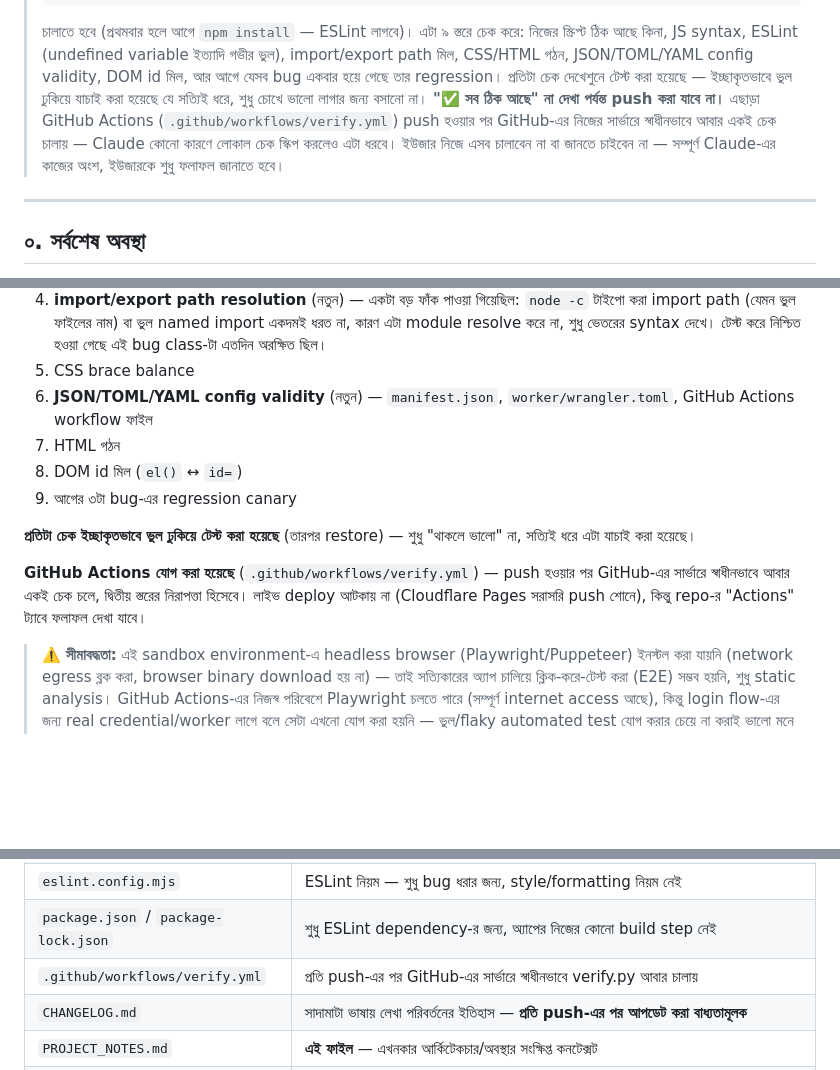
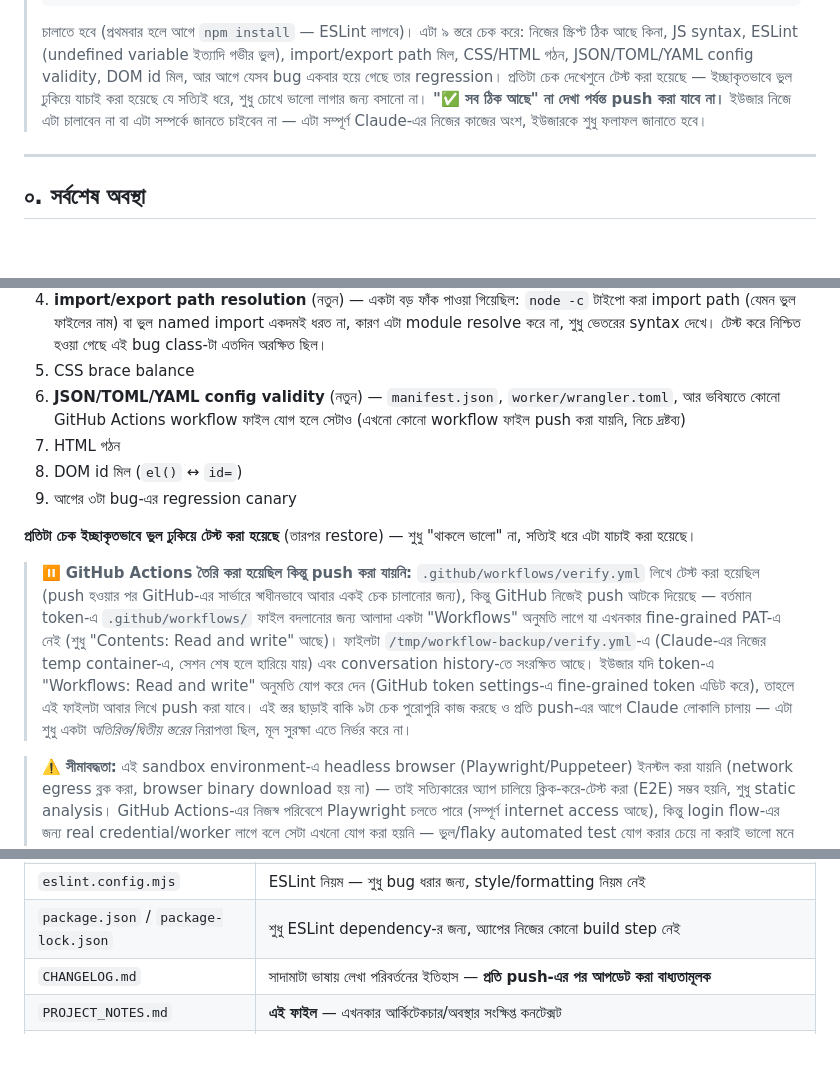
Before and after one commit to openjobsolutionbd/mydian, a Markdown page: PROJECT_NOTES.md, 3 parts joined by grey strips. Rendered like a GitHub page; blank space fills up the shorter version.

Commit message:
docs: correct GitHub Actions claims (push was rejected, permission needed)
The previous commit's docs said GitHub Actions verification was live,
but that push was actually rejected by GitHub — the current fine-
grained PAT has 'Contents: Read and write' but not the separate
'Workflows' permission required to add/change files under
.github/workflows/. Corrected PROJECT_NOTES.md and CHANGELOG.md to
accurately reflect this instead of claiming a feature that isn't
actually live. The workflow file itself is kept on disk (untracked)
in case the user grants the extra token permission later.

All 9 local verify.py checks are unaffected and fully working —
this was only the optional second/redundant layer.

```diff
--- a/PROJECT_NOTES.md
+++ b/PROJECT_NOTES.md
@@ -16,11 +16,8 @@
 > হয়ে গেছে তার regression। প্রতিটা চেক দেখেশুনে টেস্ট করা হয়েছে —
 > ইচ্ছাকৃতভাবে ভুল ঢুকিয়ে যাচাই করা হয়েছে যে সত্যিই ধরে, শুধু চোখে ভালো
 > লাগার জন্য বসানো না। **"✅ সব ঠিক আছে" না দেখা পর্যন্ত push করা যাবে
-> না।** এছাড়া GitHub Actions (`.github/workflows/verify.yml`) push
-> হওয়ার পর GitHub-এর নিজের সার্ভারে স্বাধীনভাবে আবার একই চেক চালায় —
-> Claude কোনো কারণে লোকাল চেক স্কিপ করলেও এটা ধরবে। ইউজার নিজে এসব
-> চালাবেন না বা জানতে চাইবেন না — সম্পূর্ণ Claude-এর কাজের অংশ, ইউজারকে
-> শুধু ফলাফল জানাতে হবে।
+> না।** ইউজার নিজে এটা চালাবেন না বা এটা সম্পর্কে জানতে চাইবেন না — এটা
+> সম্পূর্ণ Claude-এর নিজের কাজের অংশ, ইউজারকে শুধু ফলাফল জানাতে হবে।
 
 ---
 
@@ -110,7 +107,9 @@ verify.sh — এই সবগুলো তখনো টানা হয়ন
    ছিল।
 5. CSS brace balance
 6. **JSON/TOML/YAML config validity** (নতুন) — `manifest.json`,
-   `worker/wrangler.toml`, GitHub Actions workflow ফাইল
+   `worker/wrangler.toml`, আর ভবিষ্যতে কোনো GitHub Actions workflow
+   ফাইল যোগ হলে সেটাও (এখনো কোনো workflow ফাইল push করা যায়নি, নিচে
+   দ্রষ্টব্য)
 7. HTML গঠন
 8. DOM id মিল (`el()` ↔ `id=`)
 9. আগের ৩টা bug-এর regression canary
@@ -118,10 +117,19 @@ verify.sh — এই সবগুলো তখনো টানা হয়ন
 **প্রতিটা চেক ইচ্ছাকৃতভাবে ভুল ঢুকিয়ে টেস্ট করা হয়েছে** (তারপর restore) —
 শুধু "থাকলে ভালো" না, সত্যিই ধরে এটা যাচাই করা হয়েছে।
 
-**GitHub Actions যোগ করা হয়েছে** (`.github/workflows/verify.yml`) — push
-হওয়ার পর GitHub-এর সার্ভারে স্বাধীনভাবে আবার একই চেক চলে, দ্বিতীয় স্তরের
-নিরাপত্তা হিসেবে। লাইভ deploy আটকায় না (Cloudflare Pages সরাসরি push
-শোনে), কিন্তু repo-র "Actions" ট্যাবে ফলাফল দেখা যাবে।
+> ⏸️ **GitHub Actions তৈরি করা হয়েছিল কিন্তু push করা যায়নি:**
+> `.github/workflows/verify.yml` লিখে টেস্ট করা হয়েছিল (push হওয়ার পর
+> GitHub-এর সার্ভারে স্বাধীনভাবে আবার একই চেক চালানোর জন্য), কিন্তু
+> GitHub নিজেই push আটকে দিয়েছে — বর্তমান token-এ `.github/workflows/`
+> ফাইল বদলানোর জন্য আলাদা একটা "Workflows" অনুমতি লাগে যা এখনকার
+> fine-grained PAT-এ নেই (শুধু "Contents: Read and write" আছে)। ফাইলটা
+> `/tmp/workflow-backup/verify.yml`-এ (Claude-এর নিজের temp container-এ,
+> সেশন শেষ হলে হারিয়ে যায়) এবং conversation history-তে সংরক্ষিত আছে।
+> ইউজার যদি token-এ "Workflows: Read and write" অনুমতি যোগ করে দেন
+> (GitHub token settings-এ fine-grained token এডিট করে), তাহলে এই
+> ফাইলটা আবার লিখে push করা যাবে। এই স্তর ছাড়াই বাকি ৯টা চেক পুরোপুরি
+> কাজ করছে ও প্রতি push-এর আগে Claude লোকালি চালায় — এটা শুধু একটা
+> *অতিরিক্ত/দ্বিতীয় স্তরের* নিরাপত্তা ছিল, মূল সুরক্ষা এতে নির্ভর করে না।
 
 > ⚠️ **সীমাবদ্ধতা:** এই sandbox environment-এ headless browser
 > (Playwright/Puppeteer) ইনস্টল করা যায়নি (network egress ব্লক করা,
@@ -353,7 +361,6 @@ Worker-এর `GITHUB_TOKEN` (fine-grained personal access token) কে
 | `scripts/verify.sh` / `verify.py` | প্রতি push-এর আগে বাধ্যতামূলক — ৯ স্তরের চেক (উপরে সেকশন ০-এ বিস্তারিত) |
 | `eslint.config.mjs` | ESLint নিয়ম — শুধু bug ধরার জন্য, style/formatting নিয়ম নেই |
 | `package.json` / `package-lock.json` | শুধু ESLint dependency-র জন্য, অ্যাপের নিজের কোনো build step নেই |
-| `.github/workflows/verify.yml` | প্রতি push-এর পর GitHub-এর সার্ভারে স্বাধীনভাবে verify.py আবার চালায় |
 | `CHANGELOG.md` | সাদামাটা ভাষায় লেখা পরিবর্তনের ইতিহাস — **প্রতি push-এর পর আপডেট করা বাধ্যতামূলক** |
 | `PROJECT_NOTES.md` | **এই ফাইল** — এখনকার আর্কিটেকচার/অবস্থার সংক্ষিপ্ত কনটেক্সট |
 | `HISTORY.md` | পুরনো bug ইতিহাস ও প্রথম আলোচনার বিস্তারিত প্রেক্ষাপট (রোজকার কাজে পড়ার দরকার নেই) |
```
Also changed, not shown: CHANGELOG.md (+8 -2 lines).
